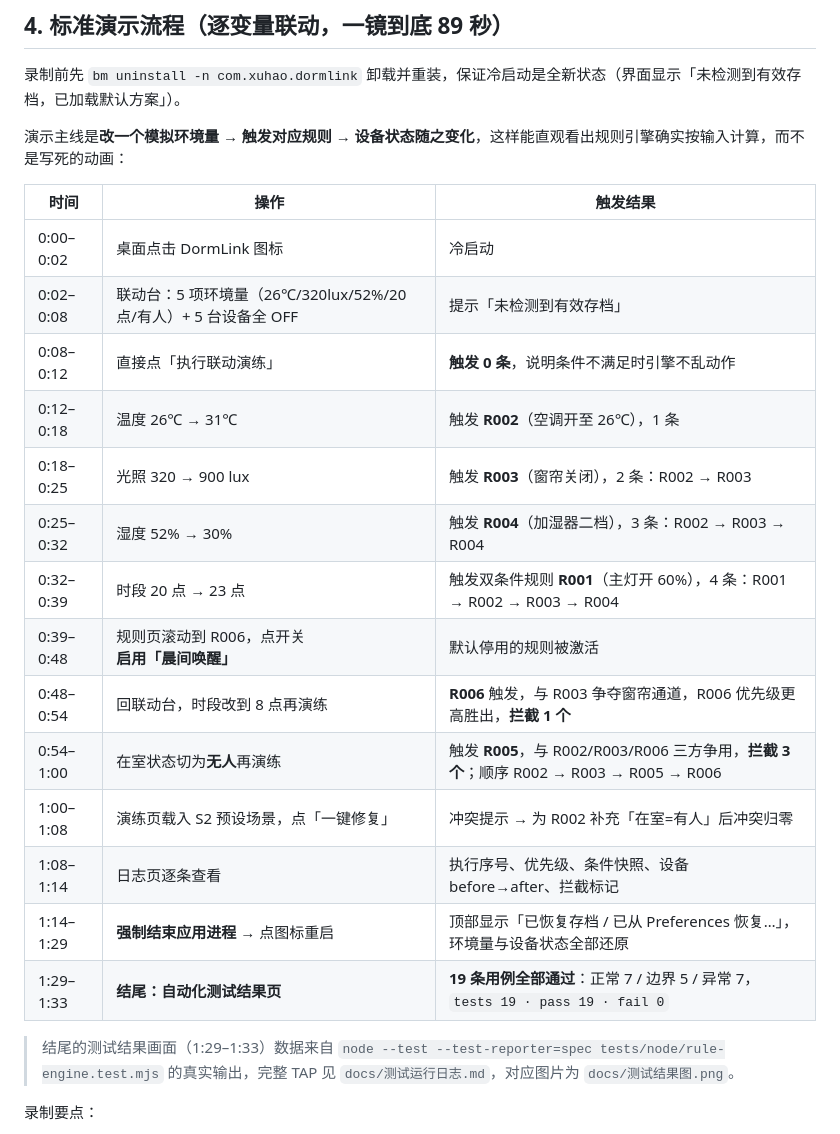
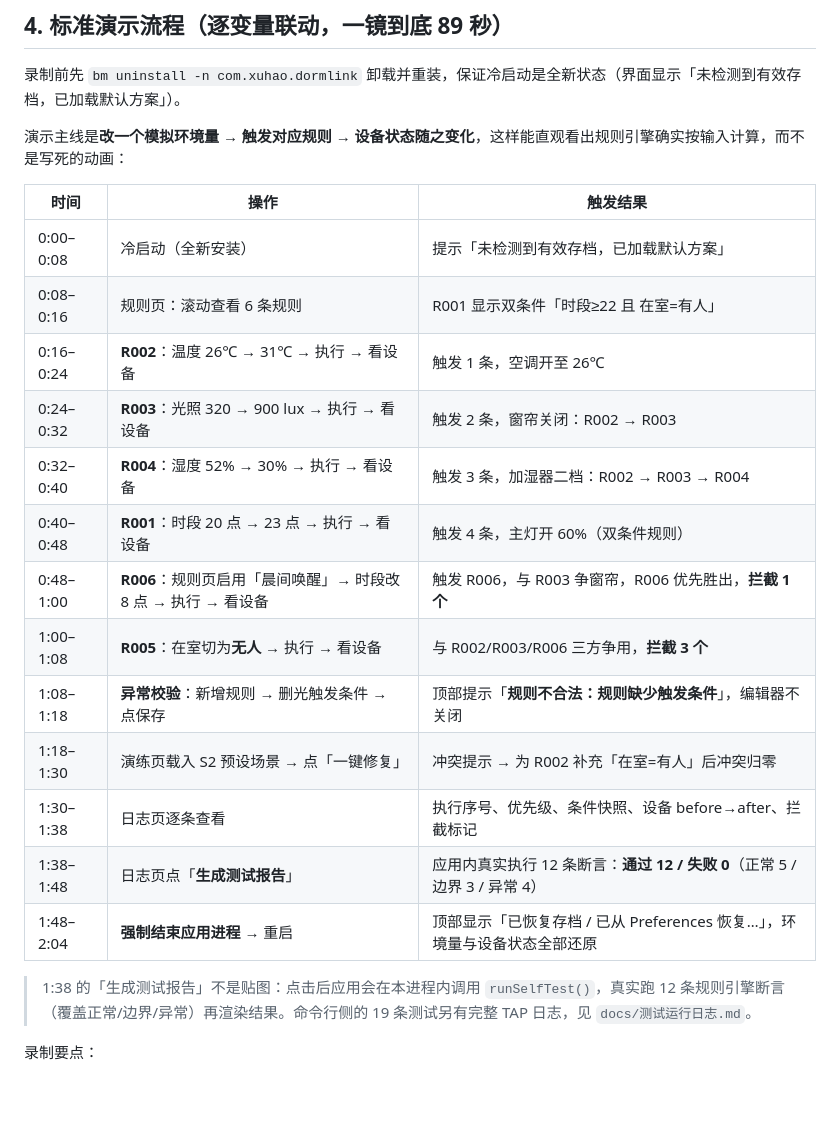
Before and after one commit to sober-free/dormlink-harmony, a Markdown page: docs/运行与录屏指南.md, the part around the change. Rendered like a GitHub page; blank space fills up the shorter version.

```diff
--- a/docs/运行与录屏指南.md
+++ b/docs/运行与录屏指南.md
@@ -66,22 +66,21 @@
 
 | 时间 | 操作 | 触发结果 |
 | --- | --- | --- |
-| 0:00–0:02 | 桌面点击 DormLink 图标 | 冷启动 |
-| 0:02–0:08 | 联动台：5 项环境量（26℃/320lux/52%/20点/有人）+ 5 台设备全 OFF | 提示「未检测到有效存档」 |
-| 0:08–0:12 | 直接点「执行联动演练」 | **触发 0 条**，说明条件不满足时引擎不乱动作 |
-| 0:12–0:18 | 温度 26℃ → 31℃ | 触发 **R002**（空调开至 26℃），1 条 |
-| 0:18–0:25 | 光照 320 → 900 lux | 触发 **R003**（窗帘关闭），2 条：R002 → R003 |
-| 0:25–0:32 | 湿度 52% → 30% | 触发 **R004**（加湿器二档），3 条：R002 → R003 → R004 |
-| 0:32–0:39 | 时段 20 点 → 23 点 | 触发双条件规则 **R001**（主灯开 60%），4 条：R001 → R002 → R003 → R004 |
-| 0:39–0:48 | 规则页滚动到 R006，点开关**启用「晨间唤醒」** | 默认停用的规则被激活 |
-| 0:48–0:54 | 回联动台，时段改到 8 点再演练 | **R006** 触发，与 R003 争夺窗帘通道，R006 优先级更高胜出，**拦截 1 个** |
-| 0:54–1:00 | 在室状态切为**无人**再演练 | 触发 **R005**，与 R002/R003/R006 三方争用，**拦截 3 个**；顺序 R002 → R003 → R005 → R006 |
-| 1:00–1:08 | 演练页载入 S2 预设场景，点「一键修复」 | 冲突提示 → 为 R002 补充「在室=有人」后冲突归零 |
-| 1:08–1:14 | 日志页逐条查看 | 执行序号、优先级、条件快照、设备 before→after、拦截标记 |
-| 1:14–1:29 | **强制结束应用进程** → 点图标重启 | 顶部显示「已恢复存档 / 已从 Preferences 恢复…」，环境量与设备状态全部还原 |
-| 1:29–1:33 | **结尾：自动化测试结果页** | **19 条用例全部通过**：正常 7 / 边界 5 / 异常 7，`tests 19 · pass 19 · fail 0` |
+| 0:00–0:08 | 冷启动（全新安装） | 提示「未检测到有效存档，已加载默认方案」 |
+| 0:08–0:16 | 规则页：滚动查看 6 条规则 | R001 显示双条件「时段≥22 且 在室=有人」 |
+| 0:16–0:24 | **R002**：温度 26℃ → 31℃ → 执行 → 看设备 | 触发 1 条，空调开至 26℃ |
+| 0:24–0:32 | **R003**：光照 320 → 900 lux → 执行 → 看设备 | 触发 2 条，窗帘关闭：R002 → R003 |
+| 0:32–0:40 | **R004**：湿度 52% → 30% → 执行 → 看设备 | 触发 3 条，加湿器二档：R002 → R003 → R004 |
+| 0:40–0:48 | **R001**：时段 20 点 → 23 点 → 执行 → 看设备 | 触发 4 条，主灯开 60%（双条件规则） |
+| 0:48–1:00 | **R006**：规则页启用「晨间唤醒」→ 时段改 8 点 → 执行 → 看设备 | 触发 R006，与 R003 争窗帘，R006 优先胜出，**拦截 1 个** |
+| 1:00–1:08 | **R005**：在室切为**无人** → 执行 → 看设备 | 与 R002/R003/R006 三方争用，**拦截 3 个** |
+| 1:08–1:18 | **异常校验**：新增规则 → 删光触发条件 → 点保存 | 顶部提示「**规则不合法：规则缺少触发条件**」，编辑器不关闭 |
+| 1:18–1:30 | 演练页载入 S2 预设场景 → 点「一键修复」 | 冲突提示 → 为 R002 补充「在室=有人」后冲突归零 |
+| 1:30–1:38 | 日志页逐条查看 | 执行序号、优先级、条件快照、设备 before→after、拦截标记 |
+| 1:38–1:48 | 日志页点「**生成测试报告**」 | 应用内真实执行 12 条断言：**通过 12 / 失败 0**（正常 5 / 边界 3 / 异常 4） |
+| 1:48–2:04 | **强制结束应用进程** → 重启 | 顶部显示「已恢复存档 / 已从 Preferences 恢复…」，环境量与设备状态全部还原 |
 
-> 结尾的测试结果画面（1:29–1:33）数据来自 `node --test --test-reporter=spec tests/node/rule-engine.test.mjs` 的真实输出，完整 TAP 见 `docs/测试运行日志.md`，对应图片为 `docs/测试结果图.png`。
+> 1:38 的「生成测试报告」不是贴图：点击后应用会在本进程内调用 `runSelfTest()`，真实跑 12 条规则引擎断言（覆盖正常/边界/异常）再渲染结果。命令行侧的 19 条测试另有完整 TAP 日志，见 `docs/测试运行日志.md`。
 
 录制要点：
 - 窗口最小化时 `PrintWindow` 只能抓到纯黑，脚本里先 `IsIconic` 判断并 `ShowWindow(SW_RESTORE)`。
```
Also changed, not shown: README.md (+2 -1 lines), screenshots/README.md (+2 -1 lines), screenshots/09-test-report.jpeg (added), 2 other files.
